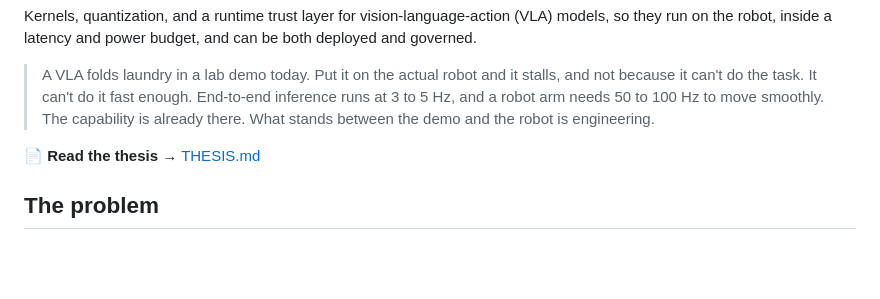
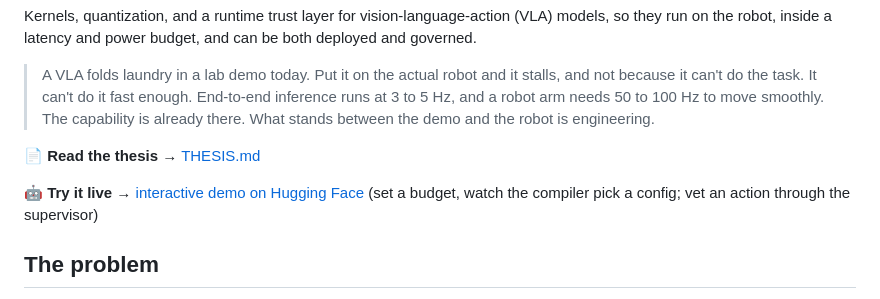
Before and after one commit to LaelaZorana/embodied-efficiency, a Markdown page: README.md, the part around the change. GitHub-like rendering; blank space fills up the shorter version.

Commit message:
README: link the live Hugging Face Space (interactive deploy-compiler + supervisor)

```diff
--- a/README.md
+++ b/README.md
@@ -9,6 +9,8 @@ Kernels, quantization, and a runtime trust layer for vision-language-action (VLA
 > A VLA folds laundry in a lab demo today. Put it on the actual robot and it stalls, and not because it can't do the task. It can't do it fast enough. End-to-end inference runs at 3 to 5 Hz, and a robot arm needs 50 to 100 Hz to move smoothly. The capability is already there. What stands between the demo and the robot is engineering.
 
 📄 **Read the thesis →** [THESIS.md](THESIS.md)
+
+🤖 **Try it live →** [interactive demo on Hugging Face](https://huggingface.co/spaces/LaelaZ/embodied-efficiency) (set a budget, watch the compiler pick a config; vet an action through the supervisor)
 
 ## The problem
 
```
